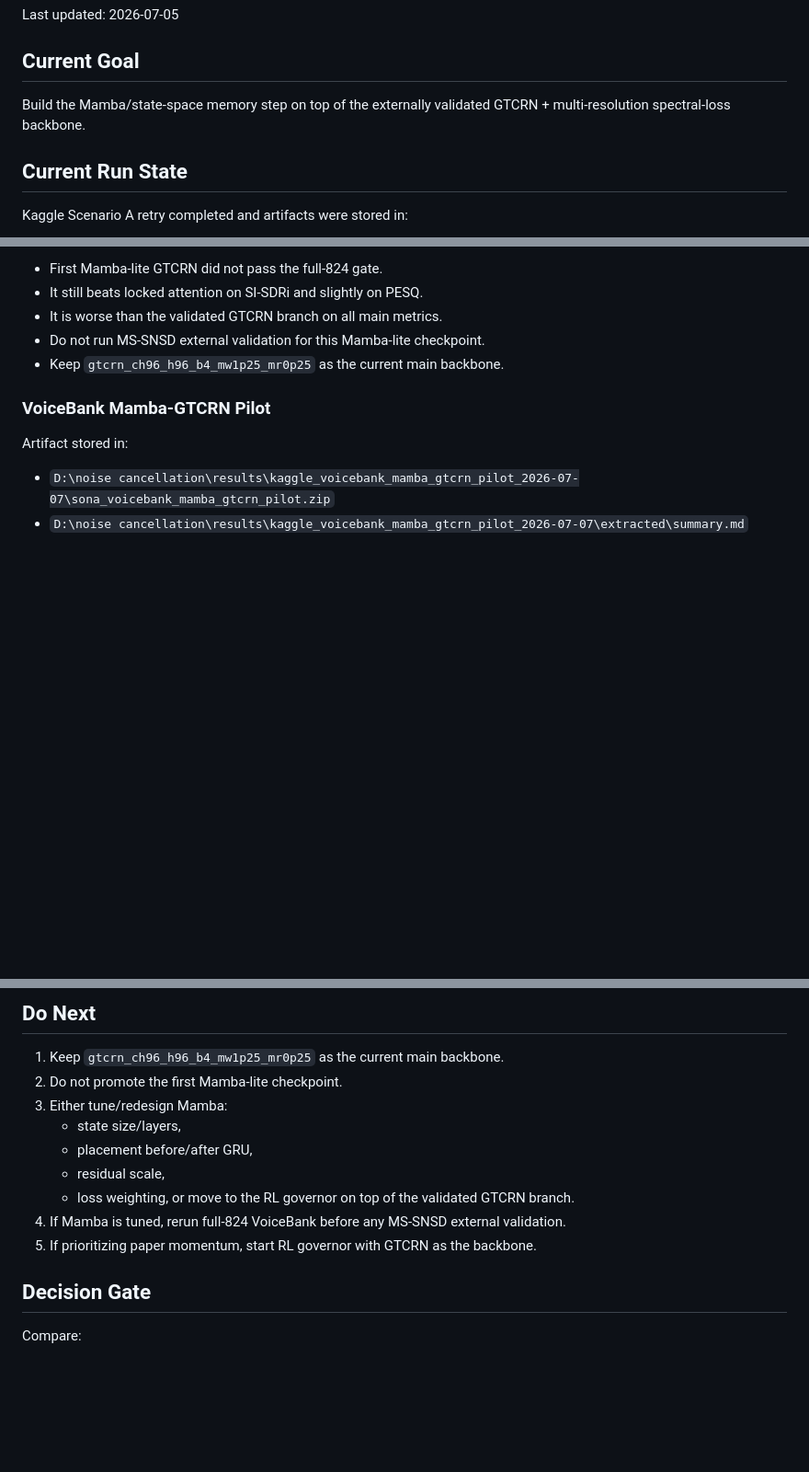
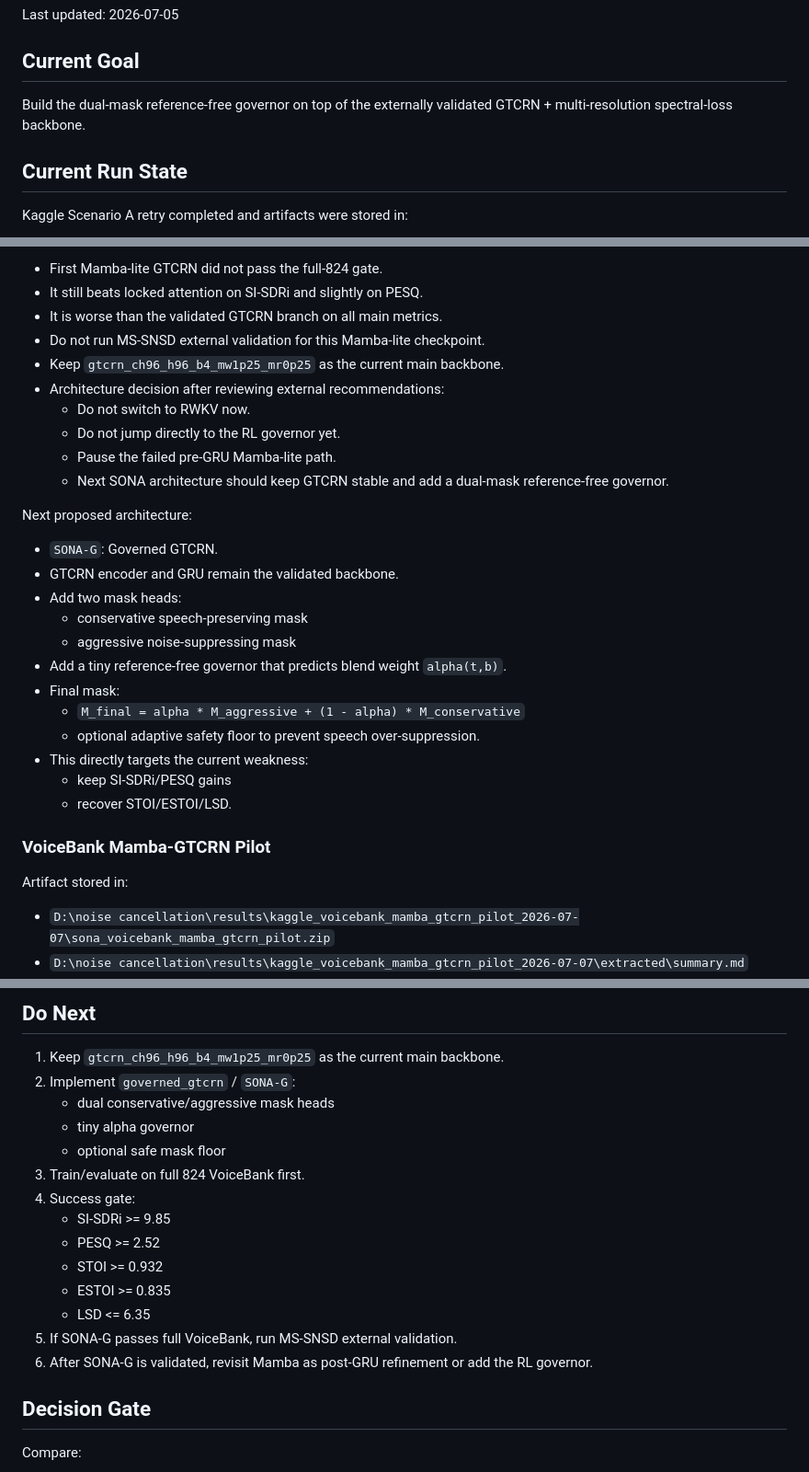
Before and after one commit to Simhaatt/SONA, a Markdown page: SONA_STATUS.md, 3 parts joined by grey strips. Shown at 92% size. GitHub-like rendering; blank space fills up the shorter version.

Commit message:
docs: plan governed GTCRN next

```diff
--- a/SONA_STATUS.md
+++ b/SONA_STATUS.md
@@ -4,8 +4,8 @@ Last updated: 2026-07-05
 
 ## Current Goal
 
-Build the Mamba/state-space memory step on top of the externally validated GTCRN + multi-resolution
-spectral-loss backbone.
+Build the dual-mask reference-free governor on top of the externally validated GTCRN +
+multi-resolution spectral-loss backbone.
 
 ## Current Run State
 
@@ -138,6 +138,26 @@ Interpretation:
 - It is worse than the validated GTCRN branch on all main metrics.
 - Do not run MS-SNSD external validation for this Mamba-lite checkpoint.
 - Keep `gtcrn_ch96_h96_b4_mw1p25_mr0p25` as the current main backbone.
+- Architecture decision after reviewing external recommendations:
+  - Do not switch to RWKV now.
+  - Do not jump directly to the RL governor yet.
+  - Pause the failed pre-GRU Mamba-lite path.
+  - Next SONA architecture should keep GTCRN stable and add a dual-mask reference-free governor.
+
+Next proposed architecture:
+
+- `SONA-G`: Governed GTCRN.
+- GTCRN encoder and GRU remain the validated backbone.
+- Add two mask heads:
+  - conservative speech-preserving mask
+  - aggressive noise-suppressing mask
+- Add a tiny reference-free governor that predicts blend weight `alpha(t,b)`.
+- Final mask:
+  - `M_final = alpha * M_aggressive + (1 - alpha) * M_conservative`
+  - optional adaptive safety floor to prevent speech over-suppression.
+- This directly targets the current weakness:
+  - keep SI-SDRi/PESQ gains
+  - recover STOI/ESTOI/LSD.
 
 ### VoiceBank Mamba-GTCRN Pilot
 
@@ -1043,15 +1063,19 @@ Interpretation:
 ## Do Next
 
 1. Keep `gtcrn_ch96_h96_b4_mw1p25_mr0p25` as the current main backbone.
-2. Do not promote the first Mamba-lite checkpoint.
-3. Either tune/redesign Mamba:
-   - state size/layers,
-   - placement before/after GRU,
-   - residual scale,
-   - loss weighting,
-   or move to the RL governor on top of the validated GTCRN branch.
-4. If Mamba is tuned, rerun full-824 VoiceBank before any MS-SNSD external validation.
-5. If prioritizing paper momentum, start RL governor with GTCRN as the backbone.
+2. Implement `governed_gtcrn` / `SONA-G`:
+   - dual conservative/aggressive mask heads
+   - tiny alpha governor
+   - optional safe mask floor
+3. Train/evaluate on full 824 VoiceBank first.
+4. Success gate:
+   - SI-SDRi >= 9.85
+   - PESQ >= 2.52
+   - STOI >= 0.932
+   - ESTOI >= 0.835
+   - LSD <= 6.35
+5. If SONA-G passes full VoiceBank, run MS-SNSD external validation.
+6. After SONA-G is validated, revisit Mamba as post-GRU refinement or add the RL governor.
 
 ## Decision Gate
 
```
